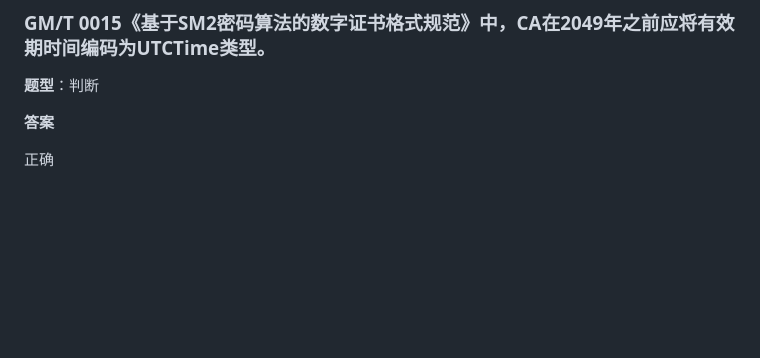
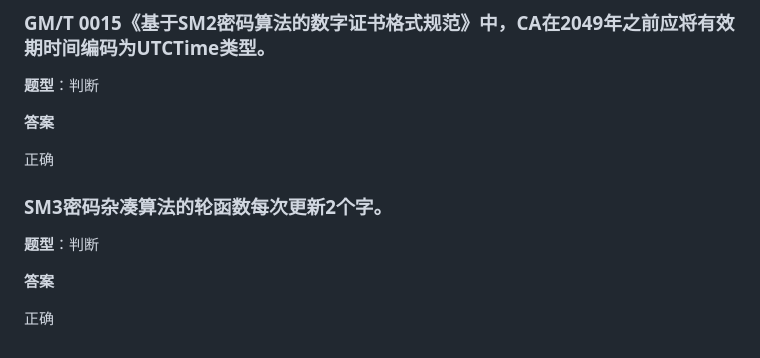
Before and after one commit to sijie52/question-bank, a Markdown page: questions.md, the part around the change. Rendered like a GitHub page; blank space fills up the shorter version.

Commit message:
新增 1 道判断题（SM3轮函数更新2个字）

```diff
--- a/questions.md
+++ b/questions.md
@@ -2781,3 +2781,11 @@ A
 **答案**
 
 正确
+
+### SM3密码杂凑算法的轮函数每次更新2个字。
+
+**题型**：判断
+
+**答案**
+
+正确
```
